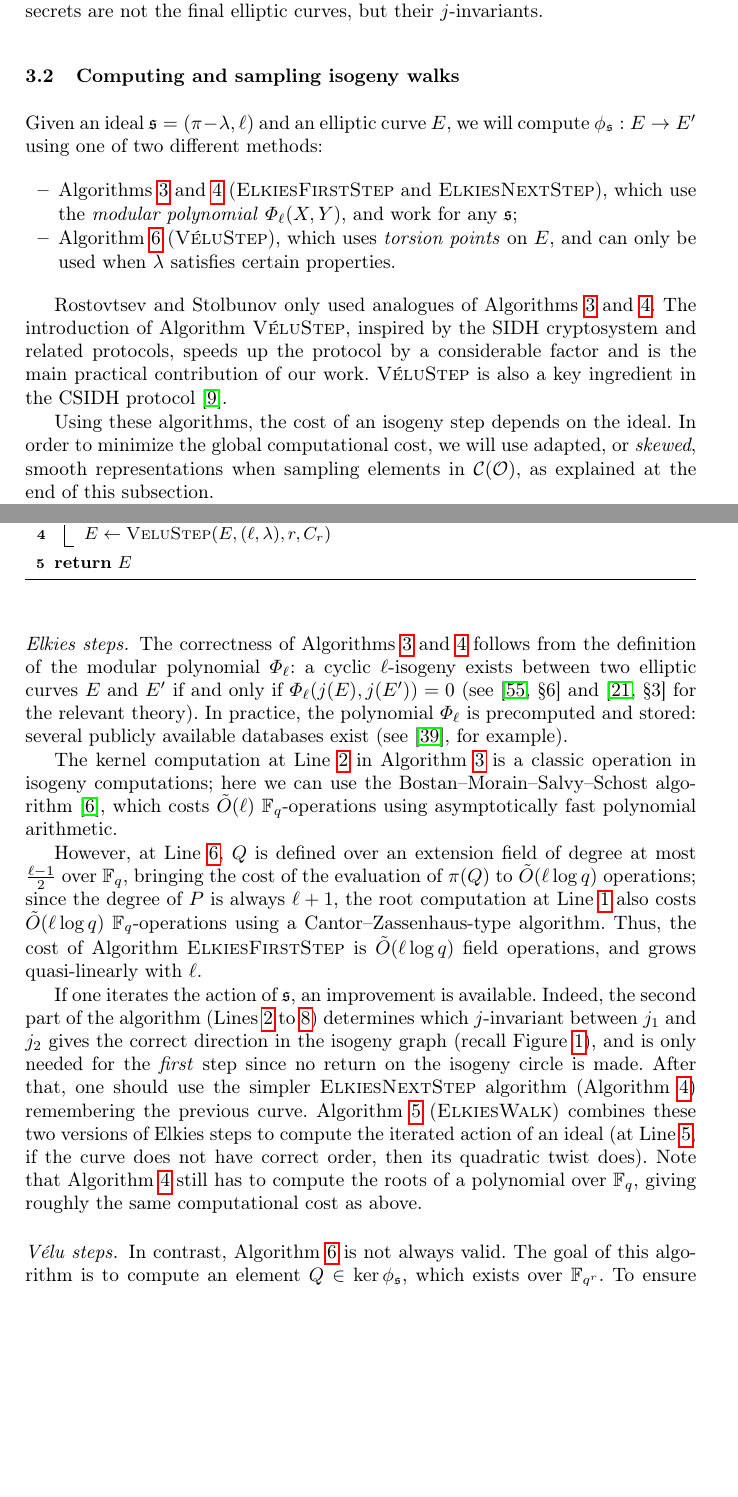
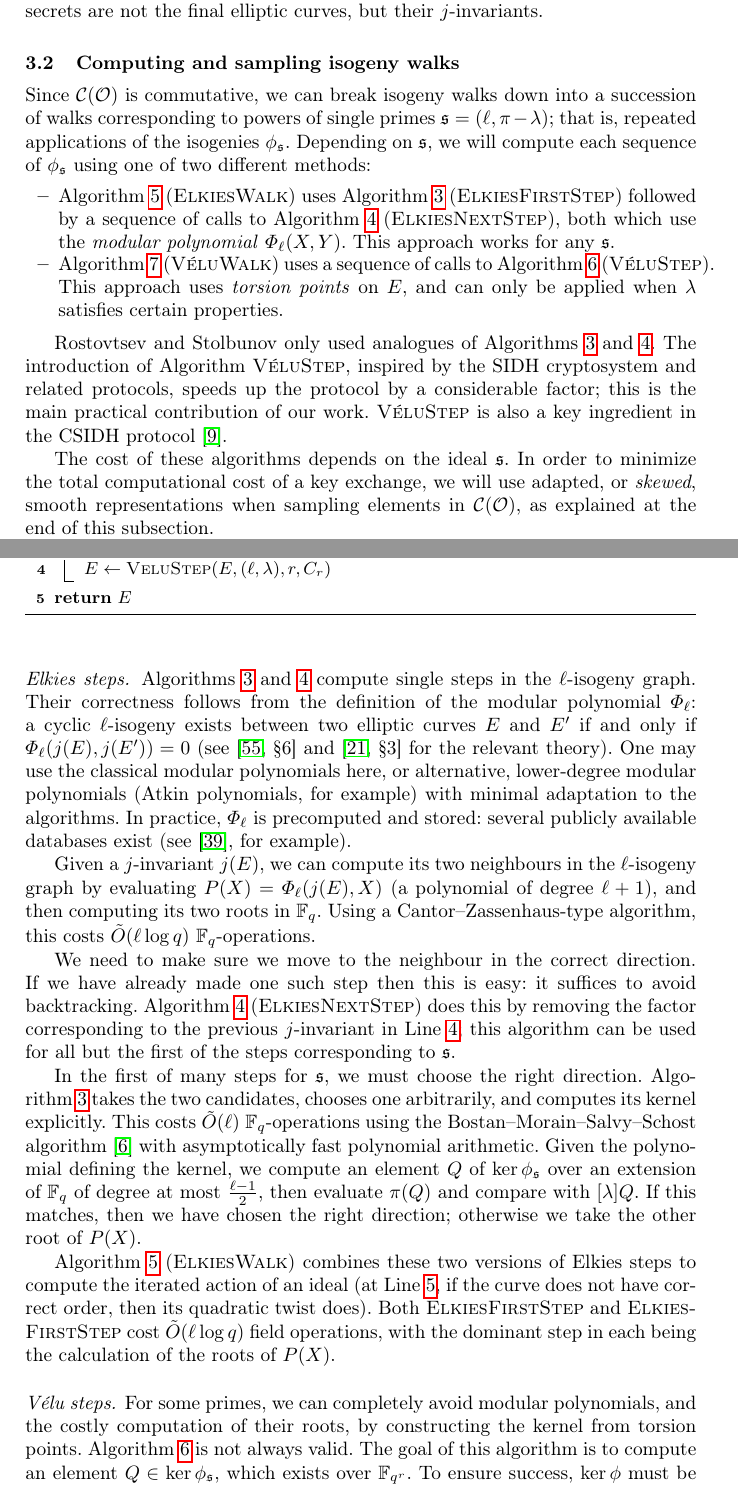
Before and after one commit to defeo/hhs-keyex, a LaTeX thesis (hhs-keyx.tex): two parts of pages 9 and 11 of 29 before the commit and two parts of pages 9 and 11 of 30 after it, joined at a grey line, cut so that both start at the same text, the shorter picture padded with empty space. Compiled offline with pdfLaTeX.

Commit message:
Revised ElkiesWalk text

```diff
--- a/hhs-keyx.tex
+++ b/hhs-keyx.tex
@@ -764,17 +764,27 @@ but their $j$-invariants.
 
 \subsection{Computing and sampling isogeny walks}
 
-Given an ideal $\frak s = (\pi-\lambda, \ell)$ and an elliptic curve $E$,
-we will compute $\phi_{\frak s}:E\to E'$ using one of two different
-methods:
+Since $\Cl(\O)$ is commutative,
+we can break isogeny walks down into a succession of walks
+corresponding to powers of single primes $\frak{s} = (\ell,\pi-\lambda)$;
+that is, repeated applications of the isogenies $\phi_{\frak{s}}$.
+Depending on $\frak{s}$,
+we will compute each sequence of $\phi_{\frak s}$
+using one of two different methods:
 \begin{itemize}
-    \item Algorithms~\ref{alg:ElkiesFirstStep}
-        and~\ref{alg:ElkiesNextStep}
-        (\algstyle{ElkiesFirstStep} and \algstyle{ElkiesNextStep}),
-        which use the \emph{modular polynomial} $\Phi_\ell(X, Y)$,
-        and work for any $\frak s$;
-    \item Algorithm~\ref{alg:VéluStep} (\algstyle{VéluStep}),
-	    which uses \emph{torsion points} on $E$, and can only be used when
+    \item Algorithm~\ref{alg:ElkiesWalk} (\algstyle{ElkiesWalk})
+        uses Algorithm~\ref{alg:ElkiesFirstStep}
+        (\algstyle{ElkiesFirstStep})
+        followed by a sequence of calls to Algorithm~\ref{alg:ElkiesNextStep}
+        (\algstyle{ElkiesNextStep}),
+        both which use the \emph{modular polynomial} $\Phi_\ell(X, Y)$.
+        This approach works for any $\frak s$.
+    \item
+        Algorithm~\ref{alg:VéluWalk} (\algstyle{VéluWalk})
+        uses a sequence of calls to
+        Algorithm~\ref{alg:VéluStep} (\algstyle{VéluStep}).
+        This approach uses \emph{torsion points} on $E$,
+        and can only be applied when
 	    $\lambda$ satisfies certain properties.
 \end{itemize}
 
@@ -784,12 +794,12 @@ Algorithms~\ref{alg:ElkiesFirstStep} and~\ref{alg:ElkiesNextStep}.
 The introduction of Algorithm~\algstyle{VéluStep},
 % very different in spirit from Algorithm~\algstyle{ElkiesStep} and
 inspired by the SIDH cryptosystem and related protocols,
-speeds up the protocol by a considerable factor and
-is the main practical contribution of our work.
+speeds up the protocol by a considerable factor;
+this is the main practical contribution of our work.
 \algstyle{VéluStep} is also a key ingredient in the CSIDH protocol~\cite{csidh}.
 
-Using these algorithms, the cost of an isogeny step depends
-on the ideal. In order to minimize the global computational cost,
+The cost of these algorithms depends on the ideal $\frak{s}$.
+In order to minimize the total computational cost of a key exchange,
 we will use adapted, or \emph{skewed},
 smooth representations when sampling elements in $\Cl(\O)$,
 as explained at the end of this subsection.
@@ -929,53 +940,74 @@ the details of these two~\algstyle{Step} algorithms.
 \end{algorithm}
 
 \paragraph{Elkies steps.}
-The correctness of Algorithms~\ref{alg:ElkiesFirstStep}
+Algorithms~\ref{alg:ElkiesFirstStep}
 and~\ref{alg:ElkiesNextStep}
+compute single steps in the $\ell$-isogeny graph.
+Their correctness
 follows from the definition of the modular polynomial $\Phi_\ell$:
 a cyclic $\ell$-isogeny exists between two elliptic
 curves $E$ and $E'$ if and only if $\Phi_\ell(j(E), j(E')) = 0$
 (see~\cite[\S6]{schoof95} and~\cite[\S3]{Elkies98} for the relevant theory).
-In practice, the polynomial $\Phi_\ell$ is precomputed and stored:
+One may use the classical modular polynomials here,
+or alternative, lower-degree modular polynomials
+(Atkin polynomials, for example)
+with minimal adaptation to the algorithms.
+In practice, $\Phi_\ell$ is precomputed and stored:
 several publicly available databases exist (see~\cite{Echidna}, for example).
 
-The kernel computation at Line~\ref{line:kernel}
-in Algorithm~\ref{alg:ElkiesFirstStep}
-is a classic operation in isogeny computations;
-here we can use the Bostan--Morain--Salvy--Schost algorithm~\cite{BMSS08},
-which costs $\softO(\ell)$ $\F_q$-operations using asymptotically fast
-polynomial arithmetic.
-
-However, at Line~\ref{line:direction}, $Q$ is defined over an extension field
-of degree at most $\frac{\ell-1}{2}$ over $\F_q$, bringing the cost
-of the evaluation of $\pi(Q)$ to $\softO(\ell\log q)$ operations;
-since the degree of $P$ is always $\ell+1$,
-the root computation at
-Line~\ref{line:roots} also costs $\softO(\ell\log q)$ $\F_q$-operations
-using a Cantor--Zassenhaus-type algorithm.
+Given a $j$-invariant $j(E)$,
+we can compute its two neighbours in the $\ell$-isogeny graph
+by evaluating $P(X) = \Phi_\ell(j(E),X)$
+(a polynomial of degree $\ell+1$),
+and then computing its two roots in $\F_q$.
+Using a Cantor--Zassenhaus-type algorithm,
+this costs
+$\softO(\ell\log q)$ $\F_q$-operations.
+
+We need to make sure we move to the neighbour in the correct direction.
+If we have already made one such step then this is easy:
+it suffices to avoid backtracking.
+Algorithm~\ref{alg:ElkiesNextStep} (\algstyle{ElkiesNextStep})
+does this by
+removing the factor corresponding to the previous $j$-invariant
+in Line~\ref{alg:ElkiesNextStep:step};
+this algorithm can be used for all but the first of the steps
+corresponding to $\frak{s}$.
+
+In the first of many steps for $\frak{s}$,
+we must choose the right direction.
+Algorithm~\ref{alg:ElkiesFirstStep}
+takes the two candidates,
+chooses one arbitrarily,
+and computes its kernel explicitly.
+This costs $\softO(\ell)$ $\F_q$-operations
+using the Bostan--Morain--Salvy--Schost algorithm~\cite{BMSS08}
+with asymptotically fast polynomial arithmetic.
+Given the polynomial defining the kernel,
+we compute an element $Q$ of $\ker\phi_\frak{s}$
+over an extension of $\F_q$ of degree at most $\frac{\ell-1}{2}$,
+then evaluate $\pi(Q)$ and compare with $[\lambda]Q$.
+If this matches, then we have chosen the right direction;
+otherwise we take the other root of $P(X)$.
 %This is also the critical
 %part of Algorithm~\ref{alg:ElkiesNextStep}.
-Thus, the cost of Algorithm~\algstyle{ElkiesFirstStep}
-is $\softO(\ell\log q)$ field operations, and grows quasi-linearly with $\ell$.
-
-If one iterates the action of $\frak s$, an improvement is available.
-Indeed, the second part of the algorithm (Lines~\ref{line:kernel}
-to~\ref{line:end_direction}) determines which $j$-invariant
-between $j_1$ and $j_2$ gives the correct direction in the isogeny
-graph (recall Figure~\ref{fig:cycle}), and is only needed
-for the \emph{first} step since no return
-on the isogeny circle is made. After that, one should use the
-simpler \algstyle{ElkiesNextStep} algorithm (Algorithm~\ref{alg:ElkiesNextStep})
-remembering the previous curve.
+
 Algorithm~\ref{alg:ElkiesWalk} (\algstyle{ElkiesWalk}) combines these two
 versions of Elkies steps to compute the iterated action of an ideal
 (at Line~\ref{line:twist}, if the curve does not have correct order, then
 its quadratic twist does).
-Note that Algorithm~\ref{alg:ElkiesNextStep} still has to compute the
-roots of a polynomial over $\F_q$, giving roughly the same computational
-cost as above.
+Both \algstyle{ElkiesFirstStep} and \algstyle{ElkiesFirstStep}
+cost $\softO(\ell\log q)$ field operations,
+with the dominant step in each being the calculation of the roots of $P(X)$.
+% and grows quasi-linearly with $\ell$.
+
 
 \paragraph{Vélu steps.}
-In contrast, Algorithm~\ref{alg:VéluStep} is not always valid.
+
+For some primes, we can completely avoid modular polynomials,
+and the costly computation of their roots,
+by constructing the kernel from torsion points.
+Algorithm~\ref{alg:VéluStep} is not always valid.
 The goal of this algorithm is to compute an element $Q\in\ker\phi_{\frak s}$,
 which exists over $\F_{q^r}$. To ensure success, $\ker\phi$
 must be the only line in $E[\ell]$ that is defined over $\F_{q^r}$;
```
Also changed, not shown: hhs-keyx.tex (7 more changed lines).
